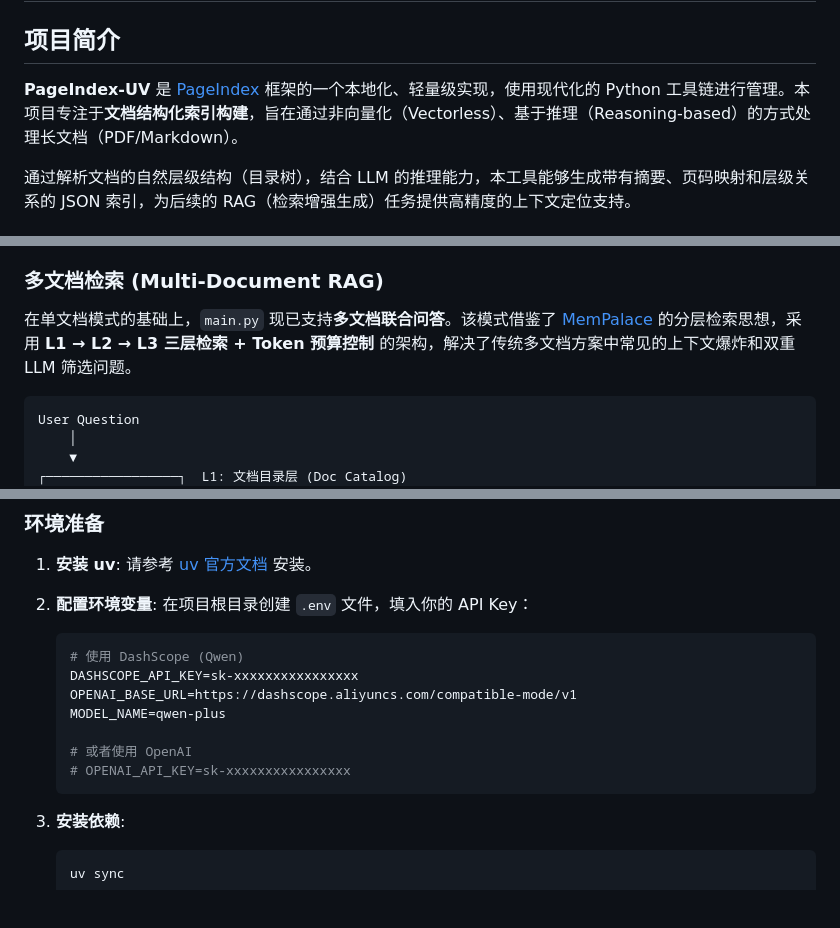
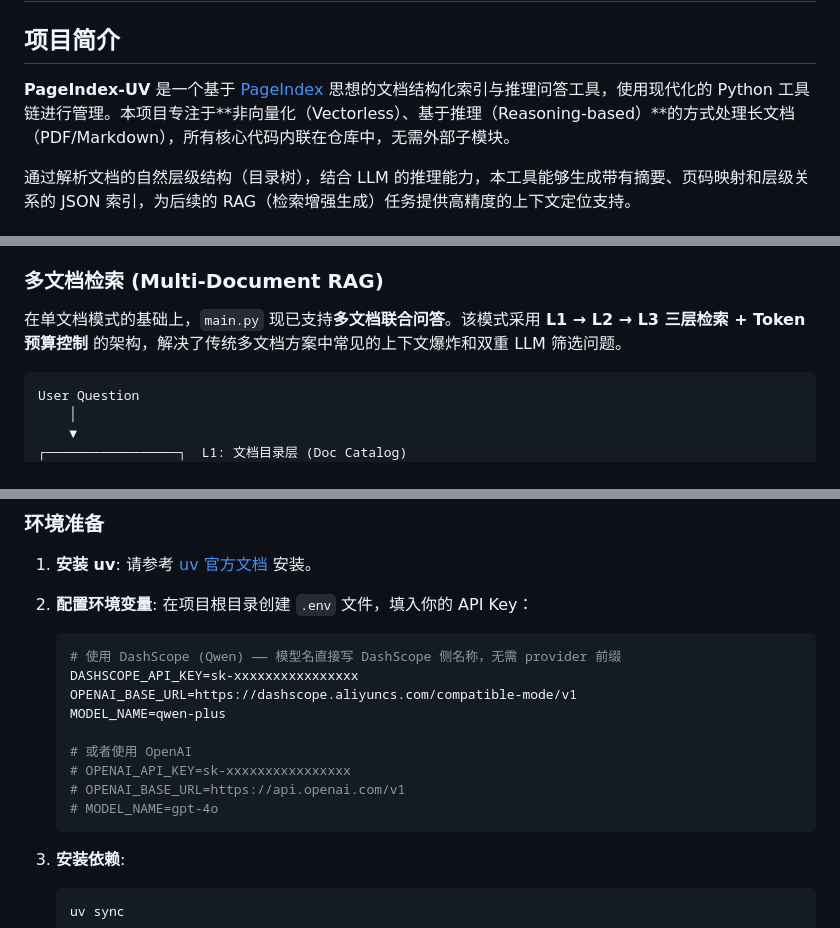
Before and after one commit to BaiZeS/PageIndex-UV, a Markdown page: README.md, 3 parts joined by grey strips. GitHub-like rendering; blank space fills up the shorter version.

Commit message:
Update README: clarify inline PageIndex, model name format, remove stale link
- Update project intro to note PageIndex code is now inline (not a submodule).
- Add comment in .env example clarifying model names should be written
  as-is from the provider (no litellm prefix needed).
- Remove MemPalace placeholder link.

Co-Authored-By: Claude Opus 4.7 <noreply@anthropic.com>

````diff
--- a/README.md
+++ b/README.md
@@ -2,7 +2,7 @@
 
 ## 项目简介
 
-**PageIndex-UV** 是 [PageIndex](https://github.com/VectifyAI/PageIndex) 框架的一个本地化、轻量级实现，使用现代化的 Python 工具链进行管理。本项目专注于**文档结构化索引构建**，旨在通过非向量化（Vectorless）、基于推理（Reasoning-based）的方式处理长文档（PDF/Markdown）。
+**PageIndex-UV** 是一个基于 [PageIndex](https://github.com/VectifyAI/PageIndex) 思想的文档结构化索引与推理问答工具，使用现代化的 Python 工具链进行管理。本项目专注于**非向量化（Vectorless）、基于推理（Reasoning-based）**的方式处理长文档（PDF/Markdown），所有核心代码内联在仓库中，无需外部子模块。
 
 通过解析文档的自然层级结构（目录树），结合 LLM 的推理能力，本工具能够生成带有摘要、页码映射和层级关系的 JSON 索引，为后续的 RAG（检索增强生成）任务提供高精度的上下文定位支持。
 
@@ -16,7 +16,7 @@
 
 ### 多文档检索 (Multi-Document RAG)
 
-在单文档模式的基础上，`main.py` 现已支持**多文档联合问答**。该模式借鉴了 [MemPalace](https://github.com/xxx/mempalace) 的分层检索思想，采用 **L1 → L2 → L3 三层检索 + Token 预算控制** 的架构，解决了传统多文档方案中常见的上下文爆炸和双重 LLM 筛选问题。
+在单文档模式的基础上，`main.py` 现已支持**多文档联合问答**。该模式采用 **L1 → L2 → L3 三层检索 + Token 预算控制** 的架构，解决了传统多文档方案中常见的上下文爆炸和双重 LLM 筛选问题。
 
 ```
 User Question
@@ -177,13 +177,15 @@ graph TD
 2.  **配置环境变量**:
     在项目根目录创建 `.env` 文件，填入你的 API Key：
     ```ini
-    # 使用 DashScope (Qwen)
+    # 使用 DashScope (Qwen) —— 模型名直接写 DashScope 侧名称，无需 provider 前缀
     DASHSCOPE_API_KEY=sk-xxxxxxxxxxxxxxxx
     OPENAI_BASE_URL=https://dashscope.aliyuncs.com/compatible-mode/v1
     MODEL_NAME=qwen-plus
 
     # 或者使用 OpenAI
     # OPENAI_API_KEY=sk-xxxxxxxxxxxxxxxx
+    # OPENAI_BASE_URL=https://api.openai.com/v1
+    # MODEL_NAME=gpt-4o
     ```
 
 3.  **安装依赖**:
````
